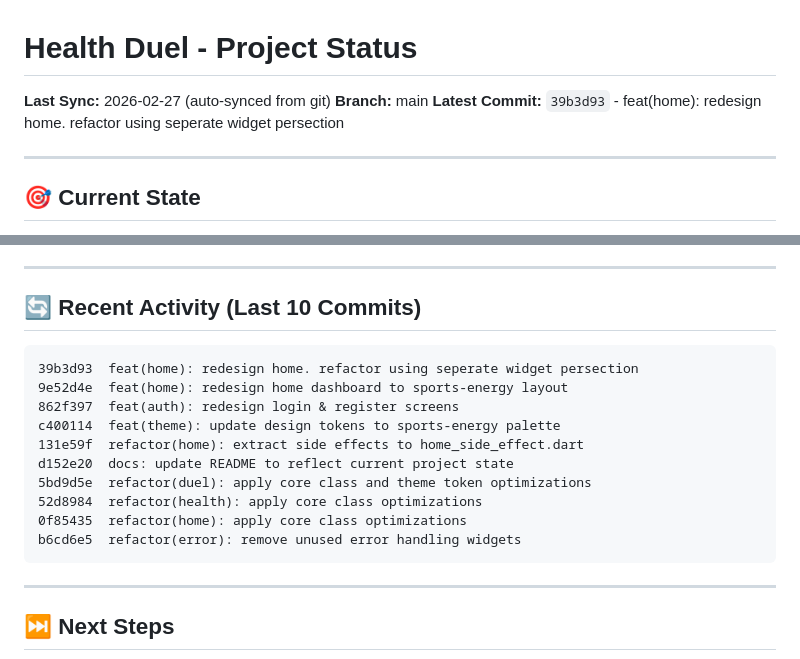
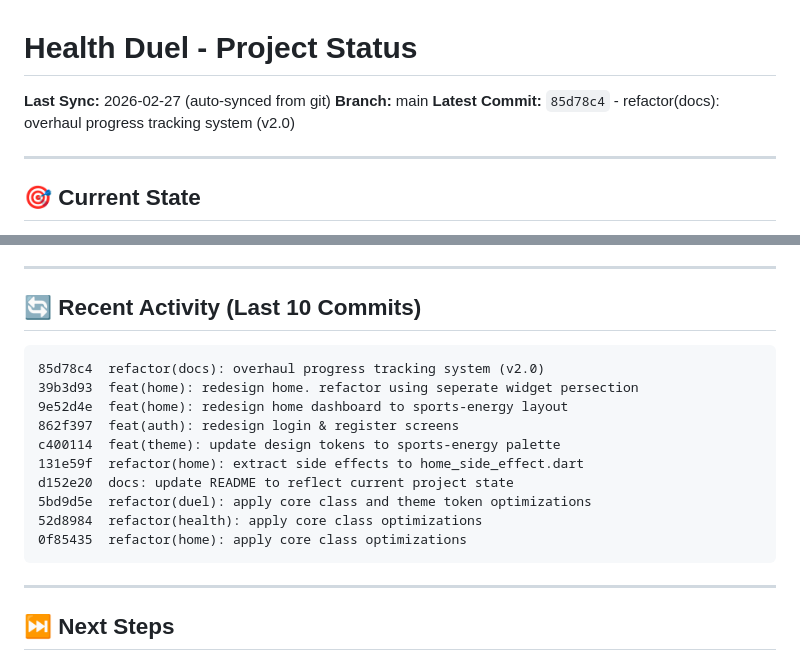
Before and after one commit to arkariz/new-health-duel, a Markdown page: .claude/STATUS.md, 2 parts joined by grey strips. Drawn GitHub-style.

Commit message:
docs(status): update STATUS.md with latest commit hash

````diff
--- a/.claude/STATUS.md
+++ b/.claude/STATUS.md
@@ -2,7 +2,7 @@
 
 **Last Sync:** 2026-02-27 (auto-synced from git)
 **Branch:** main
-**Latest Commit:** `39b3d93` - feat(home): redesign home. refactor using seperate widget persection
+**Latest Commit:** `85d78c4` - refactor(docs): overhaul progress tracking system (v2.0)
 
 ---
 
@@ -66,6 +66,7 @@
 ## 🔄 Recent Activity (Last 10 Commits)
 
 ```
+85d78c4  refactor(docs): overhaul progress tracking system (v2.0)
 39b3d93  feat(home): redesign home. refactor using seperate widget persection
 9e52d4e  feat(home): redesign home dashboard to sports-energy layout
 862f397  feat(auth): redesign login & register screens
@@ -75,7 +76,6 @@ d152e20  docs: update README to reflect current project state
 5bd9d5e  refactor(duel): apply core class and theme token optimizations
 52d8984  refactor(health): apply core class optimizations
 0f85435  refactor(home): apply core class optimizations
-b6cd6e5  refactor(error): remove unused error handling widgets
 ```
 
 ---
````
